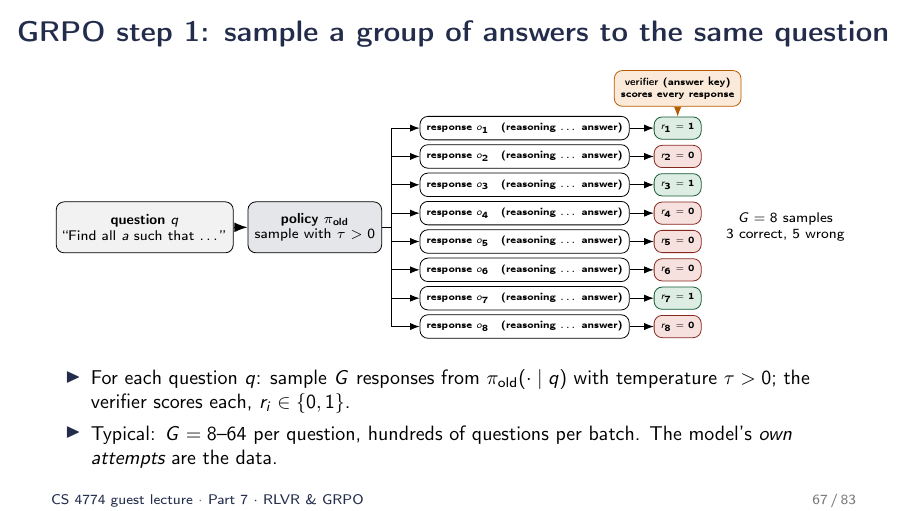
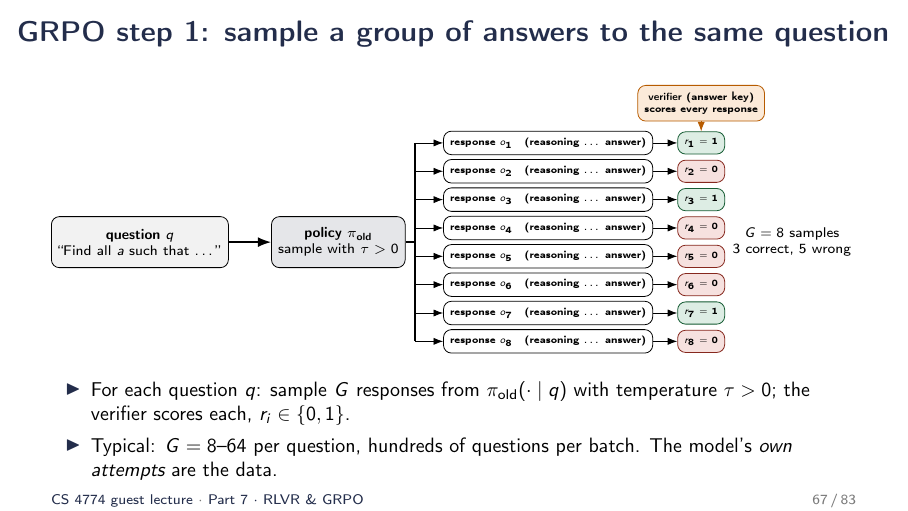
Before and after one commit to peter-peng-w/CS-4774-UGrad-Machine-Learning-LLM-Alignment-and-Reasoning-Slides, LaTeX slides (main.tex, which reads sec7_rlvr.tex): page 67 of 83. Compiled offline with pdfLaTeX.

Commit message:
Slide 67: more room between the question and policy boxes
Co-Authored-By: Claude Fable 5.1 <noreply@anthropic.com>
Claude-Session: https://claude.ai/code/session_01Y3cys2zE9Vkh5wv95SEMXa

```diff
--- a/sec7_rlvr.tex
+++ b/sec7_rlvr.tex
@@ -92,7 +92,7 @@ behaviors & only what was demonstrated & can \emph{discover} re-checking, backtr
 \begin{frame}{GRPO step 1: sample a group of answers to the same question}
 \begin{center}
 \begin{tikzpicture}[font=\scriptsize,>=Latex]
-  \node[draw,rounded corners,fill=softgray,minimum width=2.4cm,minimum height=0.9cm,align=center] (q) at (0,0) {\textbf{question $q$}\\``Find all $a$ such that \dots''};
+  \node[draw,rounded corners,fill=softgray,minimum width=2.2cm,minimum height=0.9cm,align=center] (q) at (-0.5,0) {\textbf{question $q$}\\``Find all $a$ such that \dots''};
   \node[draw,rounded corners,fill=uvanavy!12,minimum width=2.1cm,minimum height=0.9cm,align=center] (pi) at (3.0,0) {\textbf{policy $\pi_{\text{old}}$}\\sample with $\tau>0$};
   \draw[->,thick] (q) -- (pi);
   % fan-out as a bus: one trunk, one branch per sample
```
Also changed, not shown: sec7_rlvr.tex (2 more changed lines), 1 other file.
